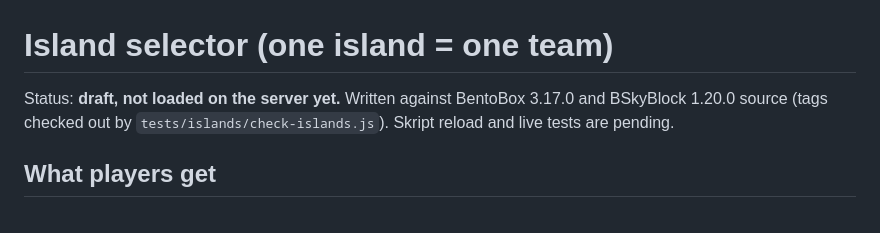
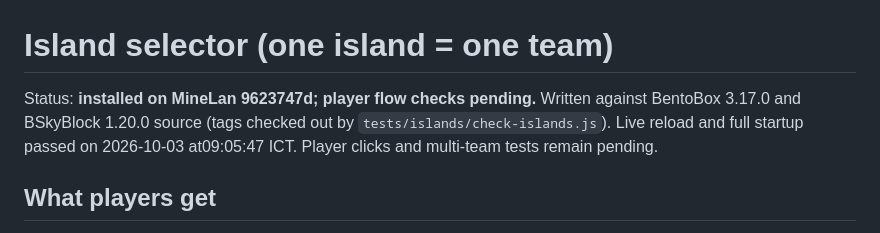
Before and after one commit to minjuhehe/for-my-mc, a Markdown page: docs/ISLAND_SELECTOR.md, the part around the change. Drawn GitHub-style.

```diff
--- a/docs/ISLAND_SELECTOR.md
+++ b/docs/ISLAND_SELECTOR.md
@@ -1,8 +1,8 @@
 # Island selector (one island = one team)
 
-Status: **draft, not loaded on the server yet.** Written against BentoBox
+Status: **installed on MineLan 9623747d; player flow checks pending.** Written against BentoBox
 3.17.0 and BSkyBlock 1.20.0 source (tags checked out by
-`tests/islands/check-islands.js`). Skript reload and live tests are pending.
+`tests/islands/check-islands.js`). Live reload and full startup passed on 2026-10-03 at09:05:47 ICT. Player clicks and multi-team tests remain pending.
 
 ## What players get
 
```
Also changed, not shown: CHANGELOG.md (+2 -0 lines), docs/DEV_NOTES.md (+2 -0 lines).
